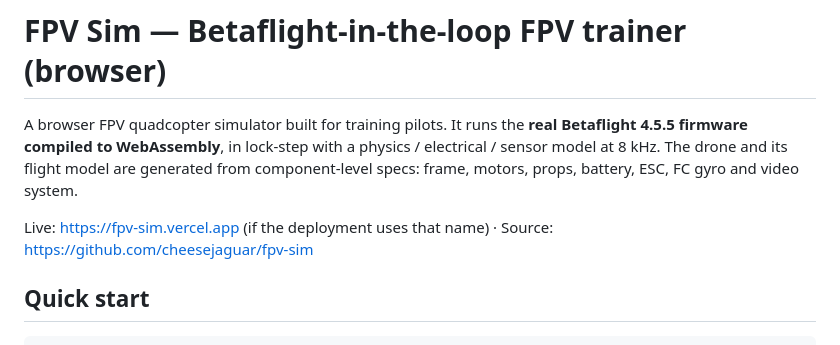
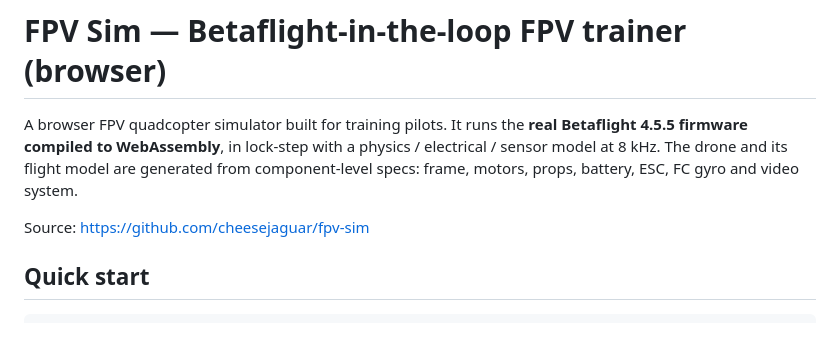
Before and after one commit to cheesejaguar/fpv-sim, a Markdown page: README.md, the part around the change. Rendered like a GitHub page.

Commit message:
README: drop placeholder live URL
Co-Authored-By: Claude Opus 5.5 <noreply@anthropic.com>

```diff
--- a/README.md
+++ b/README.md
@@ -5,7 +5,7 @@ firmware compiled to WebAssembly**, in lock-step with a physics / electrical / s
 The drone and its flight model are generated from component-level specs: frame, motors, props,
 battery, ESC, FC gyro and video system.
 
-Live: https://fpv-sim.vercel.app (if the deployment uses that name) · Source: https://github.com/cheesejaguar/fpv-sim
+Source: https://github.com/cheesejaguar/fpv-sim
 
 ## Quick start
 
```
